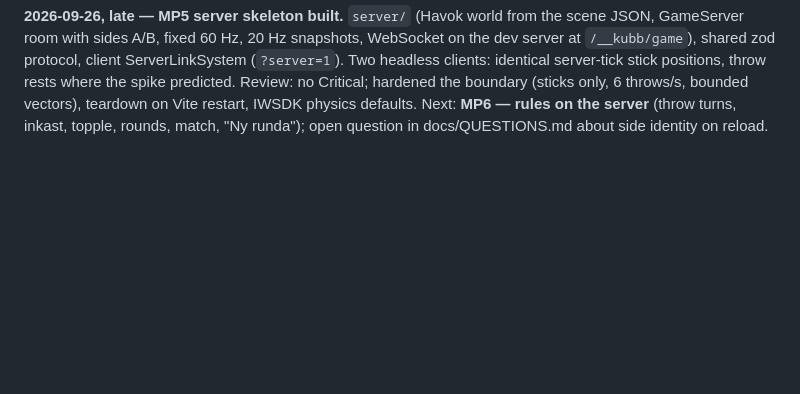
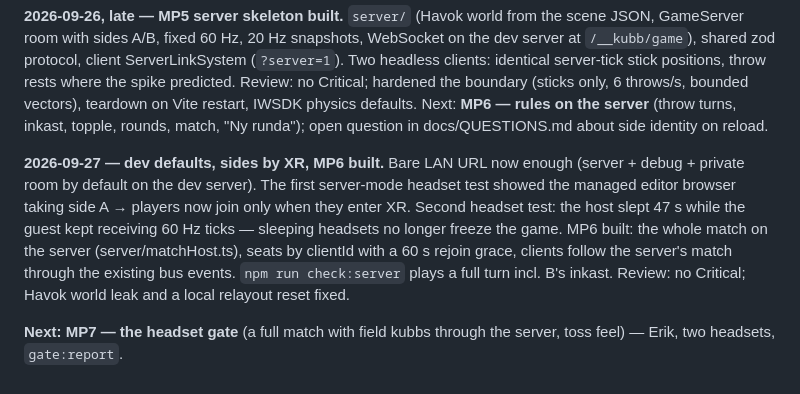
Before and after one commit to Steken3344/kubborama, a Markdown page: docs/SESSION_LOG.md, the part around the change. GitHub-like rendering; blank space fills up the shorter version.

Commit message:
docs: session log — MP6 built
Co-Authored-By: Claude Opus 5.5 (1M context) <noreply@anthropic.com>

```diff
--- a/docs/SESSION_LOG.md
+++ b/docs/SESSION_LOG.md
@@ -1128,3 +1128,17 @@ throws/s, bounded vectors), teardown on Vite restart, IWSDK physics
 defaults. Next: **MP6 — rules on the server** (throw turns, inkast,
 topple, rounds, match, "Ny runda"); open question in docs/QUESTIONS.md
 about side identity on reload.
+
+**2026-09-27 — dev defaults, sides by XR, MP6 built.** Bare LAN URL now
+enough (server + debug + private room by default on the dev server). The
+first server-mode headset test showed the managed editor browser taking
+side A → players now join only when they enter XR. Second headset test:
+the host slept 47 s while the guest kept receiving 60 Hz ticks —
+sleeping headsets no longer freeze the game. MP6 built: the whole match
+on the server (server/matchHost.ts), seats by clientId with a 60 s
+rejoin grace, clients follow the server's match through the existing
+bus events. `npm run check:server` plays a full turn incl. B's inkast.
+Review: no Critical; Havok world leak and a local relayout reset fixed.
+
+**Next: MP7 — the headset gate** (a full match with field kubbs through
+the server, toss feel) — Erik, two headsets, `gate:report`.
```
